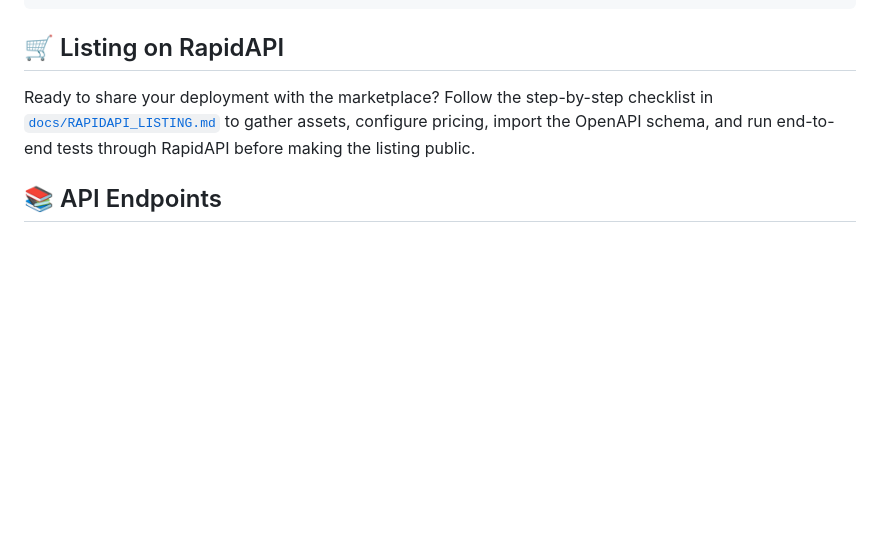
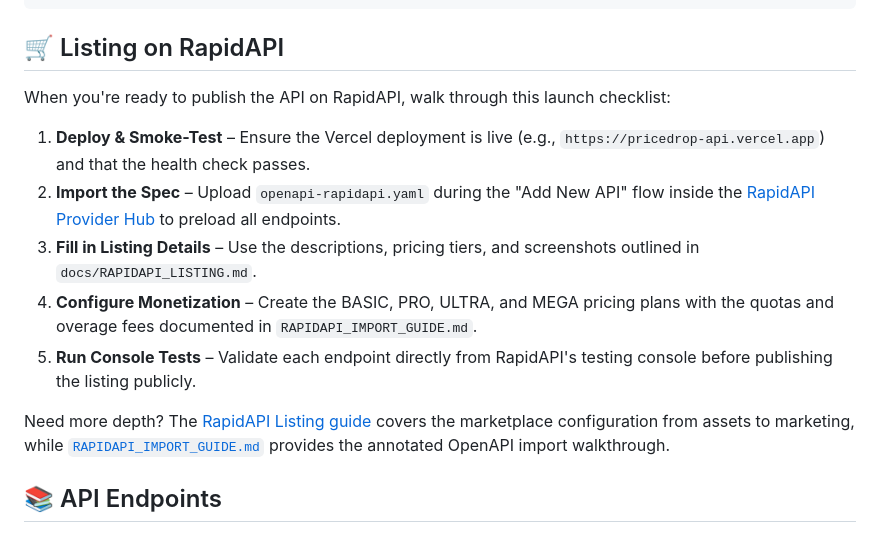
Before and after one commit to Lemagicrach/pricedrop-api, a Markdown page: README.md, the part around the change. Rendered like a GitHub page; blank space fills up the shorter version.

Commit message:
feat: initialize PriceDropAPI project with essential files and configuration

````diff
--- a/README.md
+++ b/README.md
@@ -89,8 +89,15 @@ try {
 ```
 ## 🛒 Listing on RapidAPI
 
-Ready to share your deployment with the marketplace? Follow the step-by-step checklist in [`docs/RAPIDAPI_LISTING.md`](docs/RAPIDAPI_LISTING.md) to gather assets, configure pricing, import the OpenAPI schema, and run end-to-end tests through RapidAPI before making the listing public.
+When you're ready to publish the API on RapidAPI, walk through this launch checklist:
 
+1. **Deploy & Smoke-Test** – Ensure the Vercel deployment is live (e.g., `https://pricedrop-api.vercel.app`) and that the health check passes.
+2. **Import the Spec** – Upload `openapi-rapidapi.yaml` during the "Add New API" flow inside the [RapidAPI Provider Hub](https://rapidapi.com/provider) to preload all endpoints.
+3. **Fill in Listing Details** – Use the descriptions, pricing tiers, and screenshots outlined in `docs/RAPIDAPI_LISTING.md`.
+4. **Configure Monetization** – Create the BASIC, PRO, ULTRA, and MEGA pricing plans with the quotas and overage fees documented in `RAPIDAPI_IMPORT_GUIDE.md`.
+5. **Run Console Tests** – Validate each endpoint directly from RapidAPI's testing console before publishing the listing publicly.
+
+Need more depth? The [RapidAPI Listing guide](docs/RAPIDAPI_LISTING.md) covers the marketplace configuration from assets to marketing, while [`RAPIDAPI_IMPORT_GUIDE.md`](RAPIDAPI_IMPORT_GUIDE.md) provides the annotated OpenAPI import walkthrough.
 ## 📚 API Endpoints
 
 ### **Products**
````
